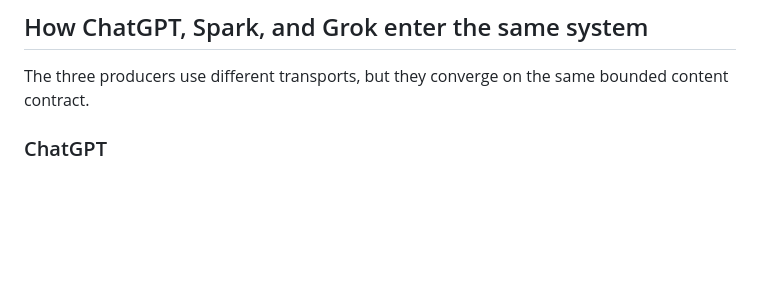
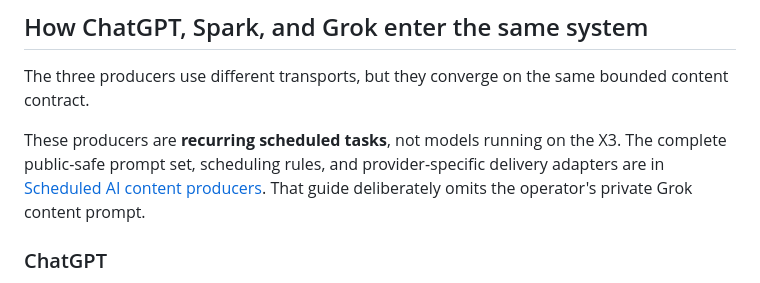
Before and after one commit to RO11/x3-preview-qa-lab, a Markdown page: docs/AI_FED_CROSSPOINT_PIPELINE.md, the part around the change. GitHub-like rendering; blank space fills up the shorter version.

```diff
--- a/docs/AI_FED_CROSSPOINT_PIPELINE.md
+++ b/docs/AI_FED_CROSSPOINT_PIPELINE.md
@@ -81,6 +81,11 @@ The normal Inbox entry flow opens this Cards-style preview. It shows one deliver
 ## How ChatGPT, Spark, and Grok enter the same system
 
 The three producers use different transports, but they converge on the same bounded content contract.
+
+These producers are **recurring scheduled tasks**, not models running on the
+X3. The complete public-safe prompt set, scheduling rules, and provider-specific
+delivery adapters are in [Scheduled AI content producers](SCHEDULED_AI_CONTENT_PRODUCERS.md).
+That guide deliberately omits the operator's private Grok content prompt.
 
 ### ChatGPT
 
```
Also changed, not shown: README.md (+4 -0 lines), docs/SCHEDULED_AI_CONTENT_PRODUCERS.md (added, +448 -0 lines).
